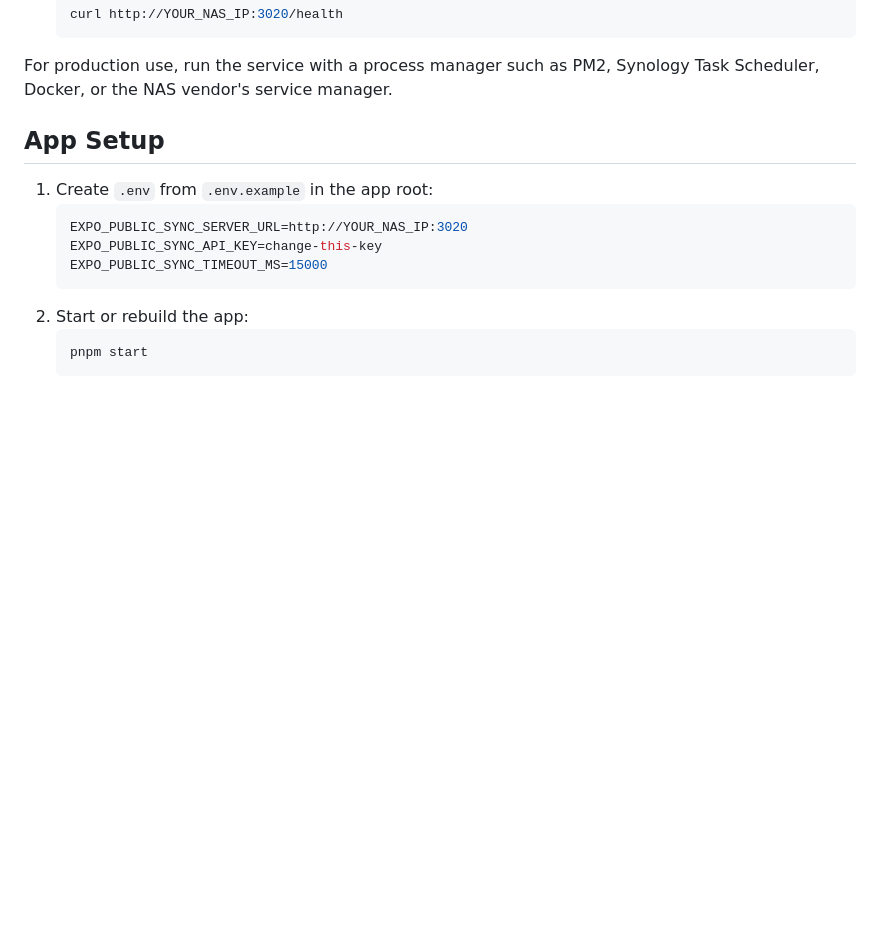
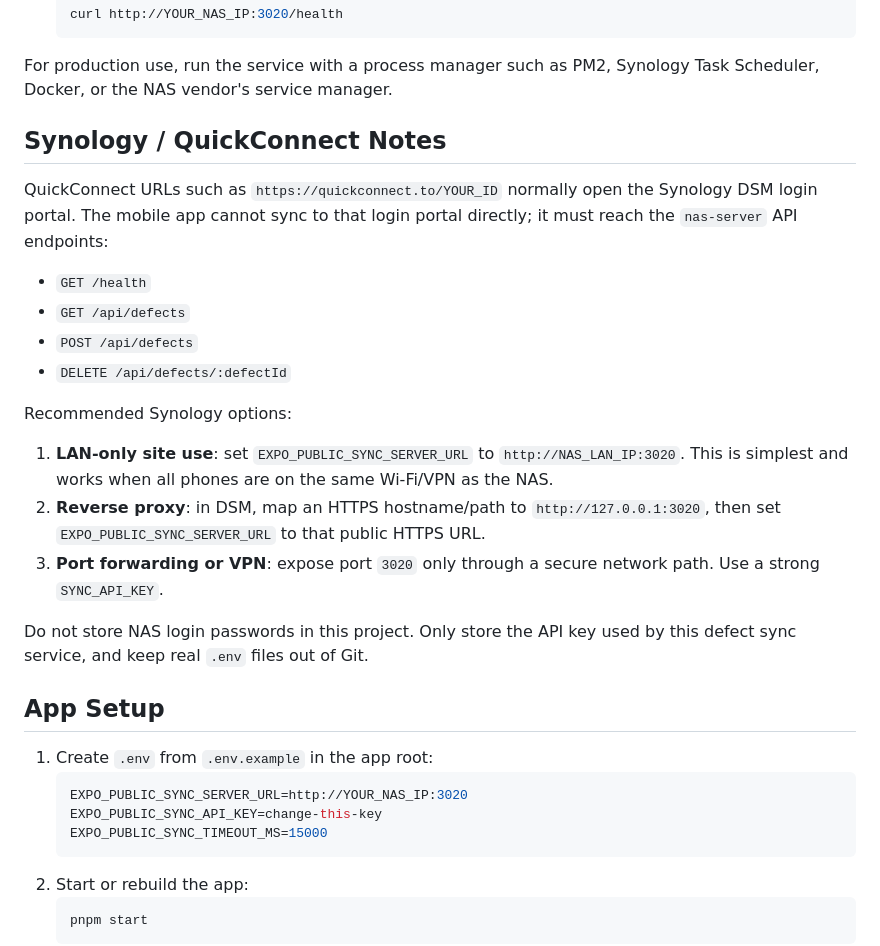
Before and after one commit to knleung60-create/BS-inspection, a Markdown page: CENTRAL_SYNC_GUIDE.md, the part around the change. Rendered like a GitHub page; blank space fills up the shorter version.

Commit message:
Document Synology QuickConnect sync setup

````diff
--- a/CENTRAL_SYNC_GUIDE.md
+++ b/CENTRAL_SYNC_GUIDE.md
@@ -45,6 +45,23 @@ This app now supports central defect storage through a small API service that ca
    ```
 
 For production use, run the service with a process manager such as PM2, Synology Task Scheduler, Docker, or the NAS vendor's service manager.
+
+## Synology / QuickConnect Notes
+
+QuickConnect URLs such as `https://quickconnect.to/YOUR_ID` normally open the Synology DSM login portal. The mobile app cannot sync to that login portal directly; it must reach the `nas-server` API endpoints:
+
+- `GET /health`
+- `GET /api/defects`
+- `POST /api/defects`
+- `DELETE /api/defects/:defectId`
+
+Recommended Synology options:
+
+1. **LAN-only site use**: set `EXPO_PUBLIC_SYNC_SERVER_URL` to `http://NAS_LAN_IP:3020`. This is simplest and works when all phones are on the same Wi-Fi/VPN as the NAS.
+2. **Reverse proxy**: in DSM, map an HTTPS hostname/path to `http://127.0.0.1:3020`, then set `EXPO_PUBLIC_SYNC_SERVER_URL` to that public HTTPS URL.
+3. **Port forwarding or VPN**: expose port `3020` only through a secure network path. Use a strong `SYNC_API_KEY`.
+
+Do not store NAS login passwords in this project. Only store the API key used by this defect sync service, and keep real `.env` files out of Git.
 
 ## App Setup
 
````
